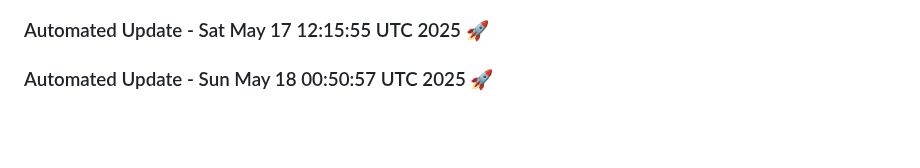
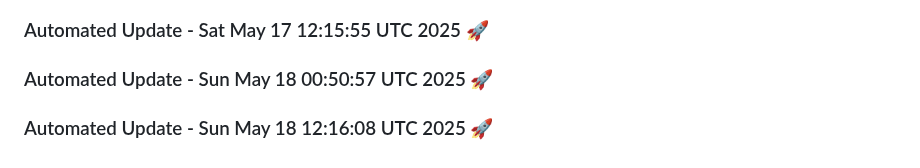
Before and after one commit to tanishq20011430/Web_App, a Markdown page: README.md, the part around the change. Drawn GitHub-style; blank space fills up the shorter version.

Commit message:
Automated daily update: Sun May 18 12:16:08 UTC 2025

```diff
--- a/README.md
+++ b/README.md
@@ -649,3 +649,6 @@
 
 
 ### Automated Update - Sun May 18 00:50:57 UTC 2025 🚀
+
+
+### Automated Update - Sun May 18 12:16:08 UTC 2025 🚀
```
